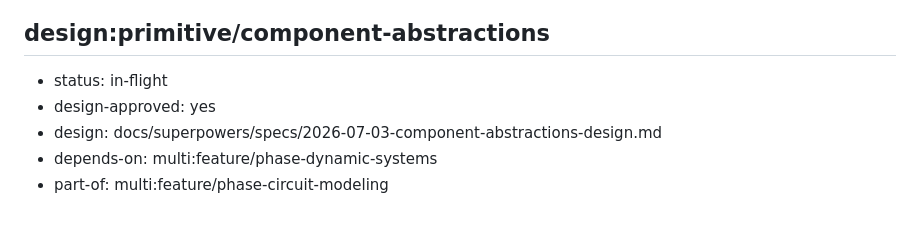
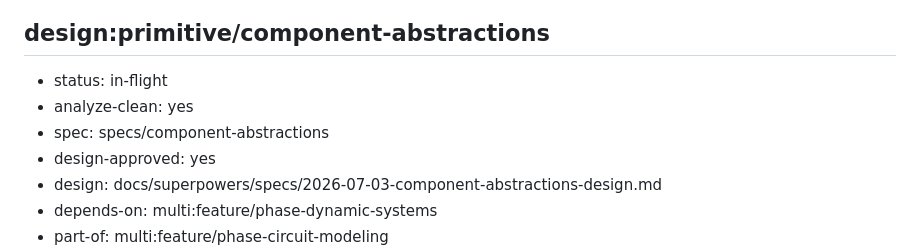
Before and after one commit to audiocontrol-org/acfx, a Markdown page: ROADMAP.md, the part around the change. Drawn GitHub-style; blank space fills up the shorter version.

Commit message:
roadmap(component-abstractions): link spec pointer + record analyze-clean
spec: -> specs/component-abstractions so govern/reconcile resolve the feature.
/speckit-analyze passed clean (100% req coverage, 0 critical/high/medium).
Phase: specifying -> ready for /stack-control:execute (implementing).

```diff
--- a/ROADMAP.md
+++ b/ROADMAP.md
@@ -197,6 +197,8 @@ Milestone 1: prove the acfx spine end-to-end with a State-Variable Filter — co
 
 ## design:primitive/component-abstractions
 - status: in-flight
+- analyze-clean: yes
+- spec: specs/component-abstractions
 - design-approved: yes
 - design: docs/superpowers/specs/2026-07-03-component-abstractions-design.md
 - depends-on: multi:feature/phase-dynamic-systems
```
